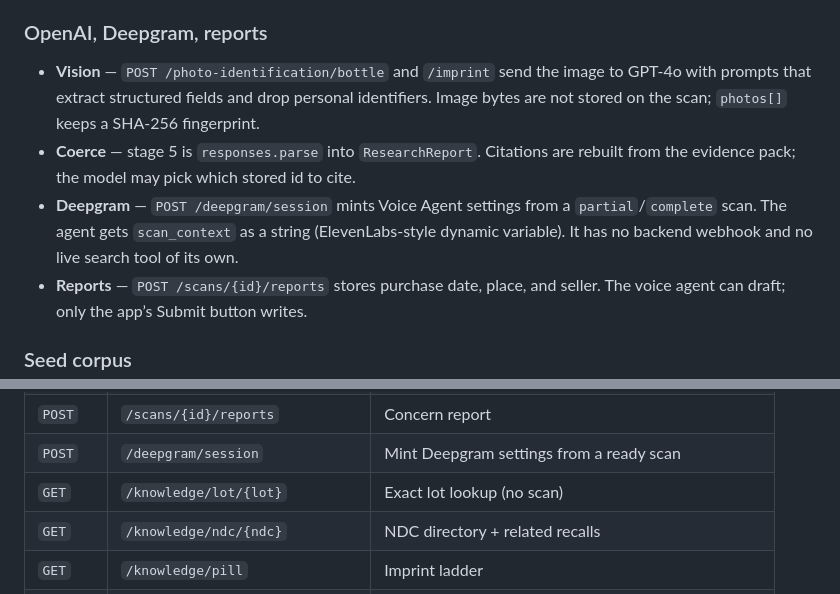
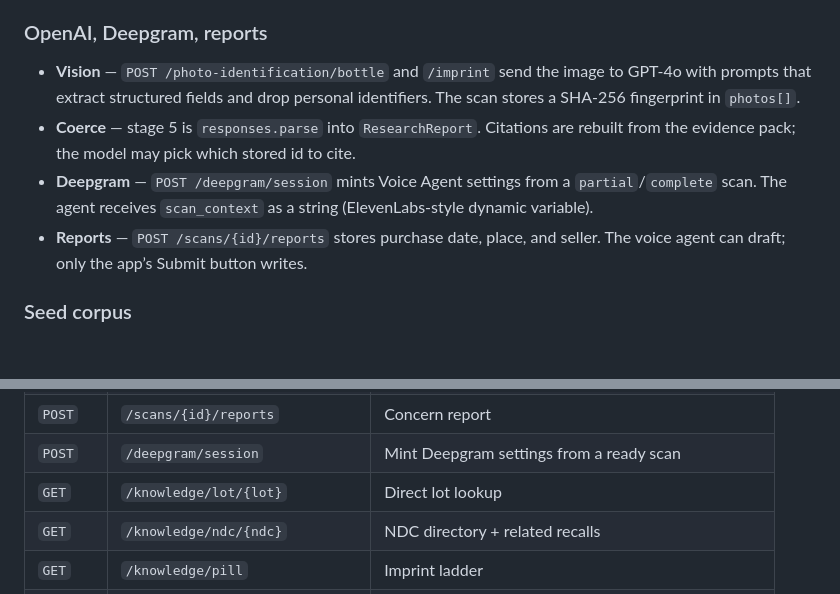
Before and after one commit to viktorinkov/HackMIT-2026, a Markdown page: README.md, 2 parts joined by grey strips. Rendered like a GitHub page; blank space fills up the shorter version.

```diff
--- a/README.md
+++ b/README.md
@@ -221,9 +221,9 @@ There is an optional Kibana Firecrawl connector (`AGENT_BUILDER_FIRECRAWL_CONNEC
 
 ### OpenAI, Deepgram, reports
 
-- **Vision** — `POST /photo-identification/bottle` and `/imprint` send the image to GPT-4o with prompts that extract structured fields and drop personal identifiers. Image bytes are not stored on the scan; `photos[]` keeps a SHA-256 fingerprint.
+- **Vision** — `POST /photo-identification/bottle` and `/imprint` send the image to GPT-4o with prompts that extract structured fields and drop personal identifiers. The scan stores a SHA-256 fingerprint in `photos[]`.
 - **Coerce** — stage 5 is `responses.parse` into `ResearchReport`. Citations are rebuilt from the evidence pack; the model may pick which stored id to cite.
-- **Deepgram** — `POST /deepgram/session` mints Voice Agent settings from a `partial`/`complete` scan. The agent gets `scan_context` as a string (ElevenLabs-style dynamic variable). It has no backend webhook and no live search tool of its own.
+- **Deepgram** — `POST /deepgram/session` mints Voice Agent settings from a `partial`/`complete` scan. The agent receives `scan_context` as a string (ElevenLabs-style dynamic variable).
 - **Reports** — `POST /scans/{id}/reports` stores purchase date, place, and seller. The voice agent can draft; only the app’s Submit button writes.
 
 ### Seed corpus
@@ -293,7 +293,7 @@ Interactive docs: [http://127.0.0.1:8000/docs](http://127.0.0.1:8000/docs).
 | `GET` | `/scans?device_id=` | History by device, lot, or NDC |
 | `POST` | `/scans/{id}/reports` | Concern report |
 | `POST` | `/deepgram/session` | Mint Deepgram settings from a ready scan |
-| `GET` | `/knowledge/lot/{lot}` | Exact lot lookup (no scan) |
+| `GET` | `/knowledge/lot/{lot}` | Direct lot lookup |
 | `GET` | `/knowledge/ndc/{ndc}` | NDC directory + related recalls |
 | `GET` | `/knowledge/pill` | Imprint ladder |
 | `GET` | `/knowledge/search` | Hybrid regulatory or web search |
```
Also changed, not shown: other parts of README.md (+25 -25 lines).
